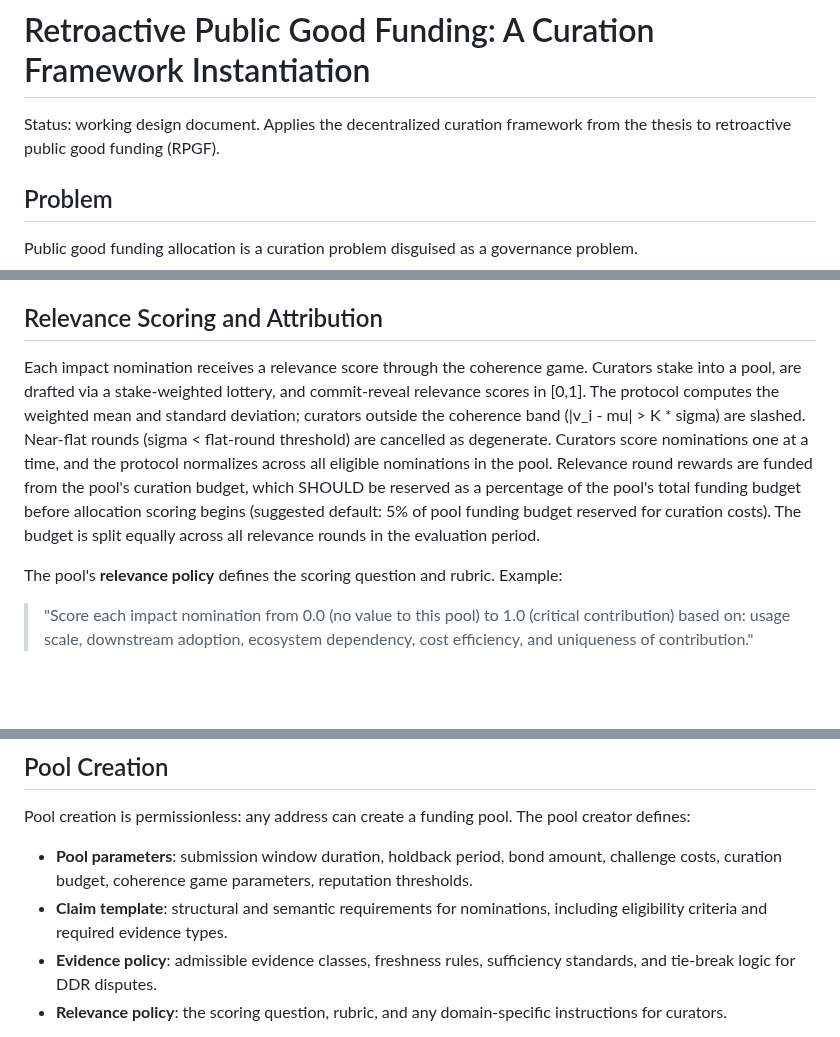
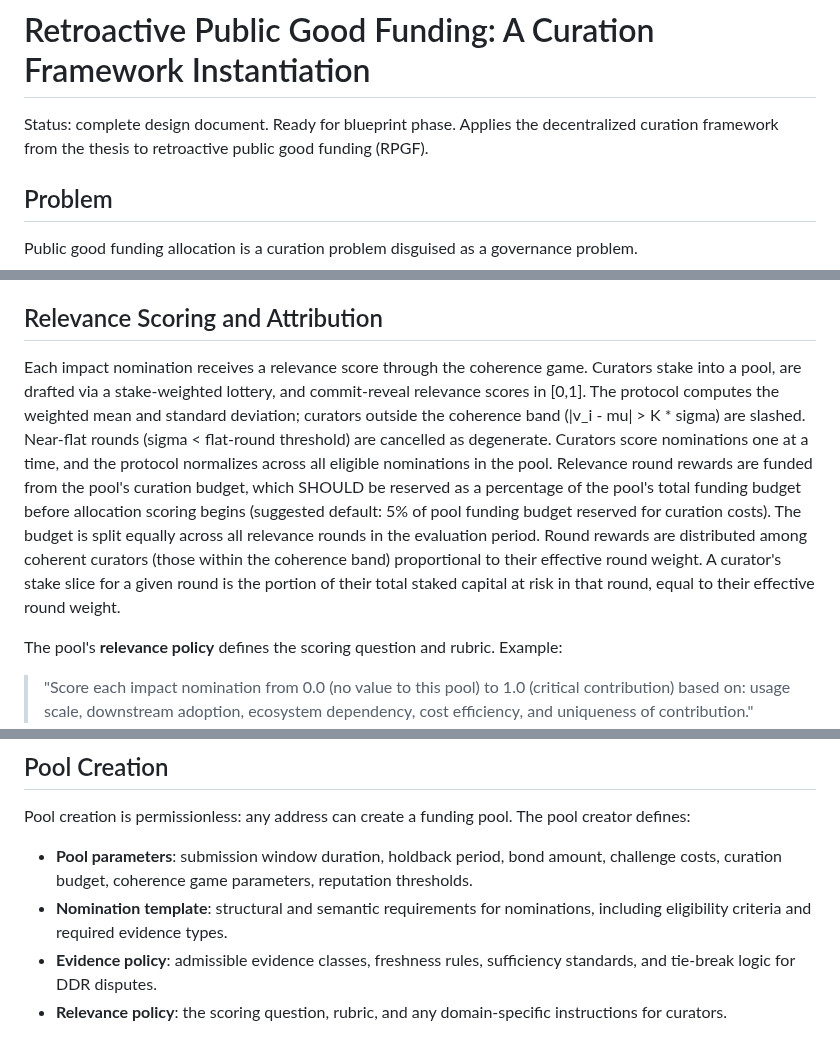
Before and after one commit to 0xferit/manuscript-decentralized-curation, a Markdown page: rpgf-design.md, 3 parts joined by grey strips. Drawn GitHub-style; blank space fills up the shorter version.

Commit message:
Final polish: fix inconsistencies, close design-level gaps
- Fix state count in differences table: 7 -> 8 (Unscored was added)
- Define coherence game reward distribution: proportional to effective round weight among coherent curators
- Define stake slice: curator's effective round weight as the at-risk portion
- Rename "Claim template" to "Nomination template" in Pool Creation
- Update status to "complete design document; ready for blueprint phase"

```diff
--- a/rpgf-design.md
+++ b/rpgf-design.md
@@ -1,6 +1,6 @@
 # Retroactive Public Good Funding: A Curation Framework Instantiation
 
-Status: working design document. Applies the decentralized curation framework from the thesis to retroactive public good funding (RPGF).
+Status: complete design document. Ready for blueprint phase. Applies the decentralized curation framework from the thesis to retroactive public good funding (RPGF).
 
 ## Problem
 
@@ -203,7 +203,7 @@ Instead:
 
 ## Relevance Scoring and Attribution
 
-Each impact nomination receives a relevance score through the coherence game. Curators stake into a pool, are drafted via a stake-weighted lottery, and commit-reveal relevance scores in [0,1]. The protocol computes the weighted mean and standard deviation; curators outside the coherence band (|v_i - mu| > K * sigma) are slashed. Near-flat rounds (sigma < flat-round threshold) are cancelled as degenerate. Curators score nominations one at a time, and the protocol normalizes across all eligible nominations in the pool. Relevance round rewards are funded from the pool's curation budget, which SHOULD be reserved as a percentage of the pool's total funding budget before allocation scoring begins (suggested default: 5% of pool funding budget reserved for curation costs). The budget is split equally across all relevance rounds in the evaluation period.
+Each impact nomination receives a relevance score through the coherence game. Curators stake into a pool, are drafted via a stake-weighted lottery, and commit-reveal relevance scores in [0,1]. The protocol computes the weighted mean and standard deviation; curators outside the coherence band (|v_i - mu| > K * sigma) are slashed. Near-flat rounds (sigma < flat-round threshold) are cancelled as degenerate. Curators score nominations one at a time, and the protocol normalizes across all eligible nominations in the pool. Relevance round rewards are funded from the pool's curation budget, which SHOULD be reserved as a percentage of the pool's total funding budget before allocation scoring begins (suggested default: 5% of pool funding budget reserved for curation costs). The budget is split equally across all relevance rounds in the evaluation period. Round rewards are distributed among coherent curators (those within the coherence band) proportional to their effective round weight. A curator's stake slice for a given round is the portion of their total staked capital at risk in that round, equal to their effective round weight.
 
 The pool's **relevance policy** defines the scoring question and rubric. Example:
 
@@ -273,7 +273,7 @@ Reputation does not directly weight curation scores or allocation. The framework
 Pool creation is permissionless: any address can create a funding pool. The pool creator defines:
 
 - **Pool parameters**: submission window duration, holdback period, bond amount, challenge costs, curation budget, coherence game parameters, reputation thresholds.
-- **Claim template**: structural and semantic requirements for nominations, including eligibility criteria and required evidence types.
+- **Nomination template**: structural and semantic requirements for nominations, including eligibility criteria and required evidence types.
 - **Evidence policy**: admissible evidence classes, freshness rules, sufficiency standards, and tie-break logic for DDR disputes.
 - **Relevance policy**: the scoring question, rubric, and any domain-specific instructions for curators.
 
```
Also changed, not shown: other parts of rpgf-design.md (+1 -1 lines).
